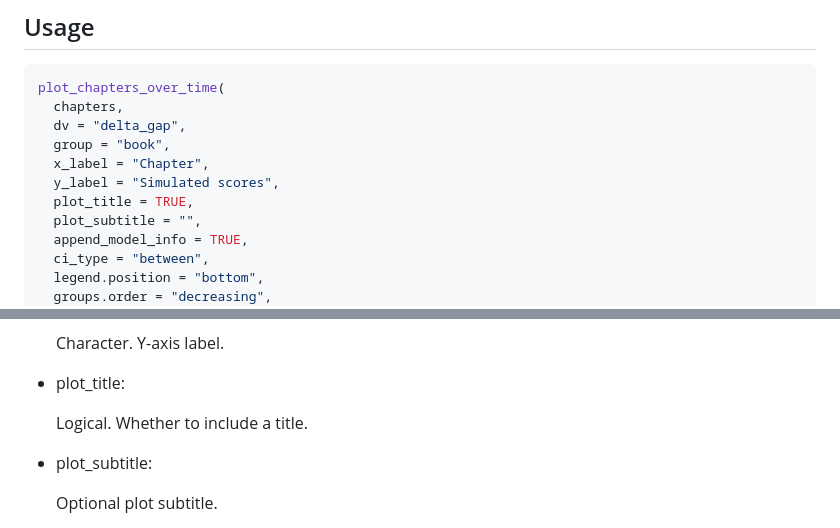
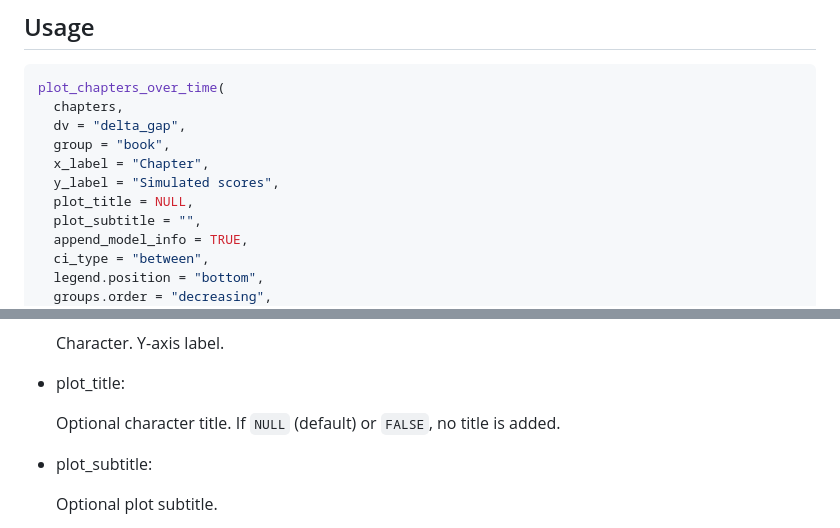
Before and after one commit to centerconflictcooperation/nalanda, a Markdown page: reference/plot_chapters_over_time.md, 2 parts joined by grey strips. Rendered like a GitHub page.

```diff
--- a/reference/plot_chapters_over_time.md
+++ b/reference/plot_chapters_over_time.md
@@ -12,7 +12,7 @@ plot_chapters_over_time(
   group = "book",
   x_label = "Chapter",
   y_label = "Simulated scores",
-  plot_title = TRUE,
+  plot_title = NULL,
   plot_subtitle = "",
   append_model_info = TRUE,
   ci_type = "between",
@@ -65,7 +65,8 @@ plot_chapters_over_time(
 
 - plot_title:
 
-  Logical. Whether to include a title.
+  Optional character title. If `NULL` (default) or `FALSE`, no title is
+  added.
 
 - plot_subtitle:
 
```
Also changed, not shown: index.md (+2 -2 lines), reference/figures/README-pressure-1.png, 5 other files.
